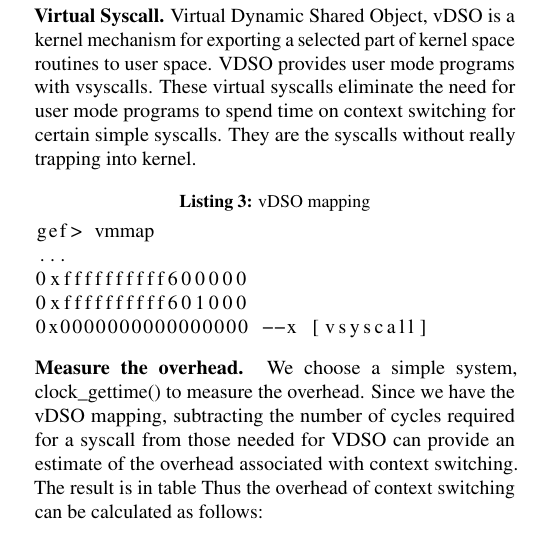
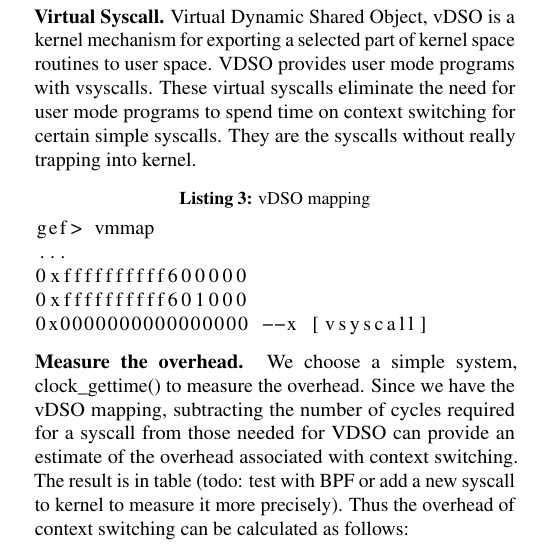
Before and after one commit to yanbozyb/CSE-221-Group-Project, a LaTeX document (paper.tex, which reads cpu_operation.tex): part of one column of page 2 of 4, cut so that both start at the same text. Compiled offline with pdfLaTeX.

Commit message:
update: add todo

```diff
--- a/cpu_operation.tex
+++ b/cpu_operation.tex
@@ -62,7 +62,7 @@ gef> vmmap
 0x0000000000000000 --x [vsyscall]
 \end{lstlisting}
 
-\paragraph{Measure the overhead.} We choose a simple system, clock\_gettime() to measure the overhead. Since we have the vDSO mapping, subtracting the number of cycles required for a syscall from those needed for VDSO can provide an estimate of the overhead associated with context switching. The result is in table
+\paragraph{Measure the overhead.} We choose a simple system, clock\_gettime() to measure the overhead. Since we have the vDSO mapping, subtracting the number of cycles required for a syscall from those needed for VDSO can provide an estimate of the overhead associated with context switching. The result is in table (todo: test with BPF or add a new syscall to kernel to measure it more precisely).
 \begin{table}[h]
 	\centering
 	\begin{tabular}{c|c}
```
